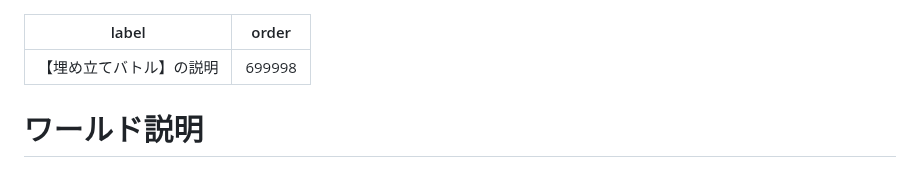
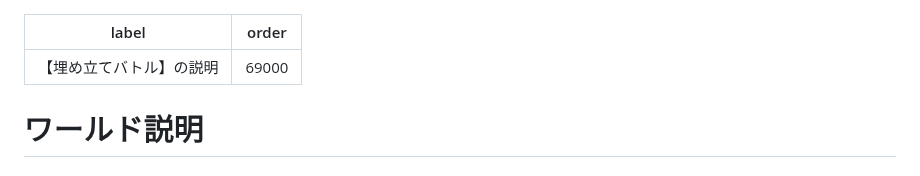
Before and after one commit to dev-LIBERTAS/docs, a Markdown page: description-of-each-game/vslandfill.md, the part around the change. Rendered like a GitHub page.

```diff
--- a/description-of-each-game/vslandfill.md
+++ b/description-of-each-game/vslandfill.md
@@ -1,6 +1,6 @@
 ---
 label: 【埋め立てバトル】の説明
-order: 699998
+order: 69000
 ---
 
 
```
